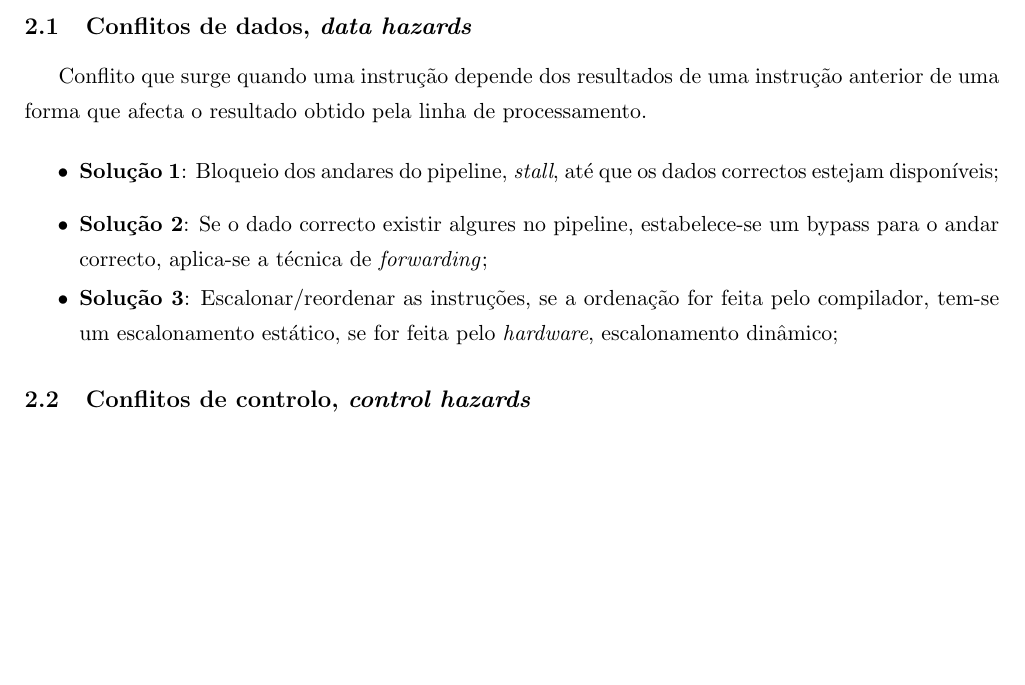
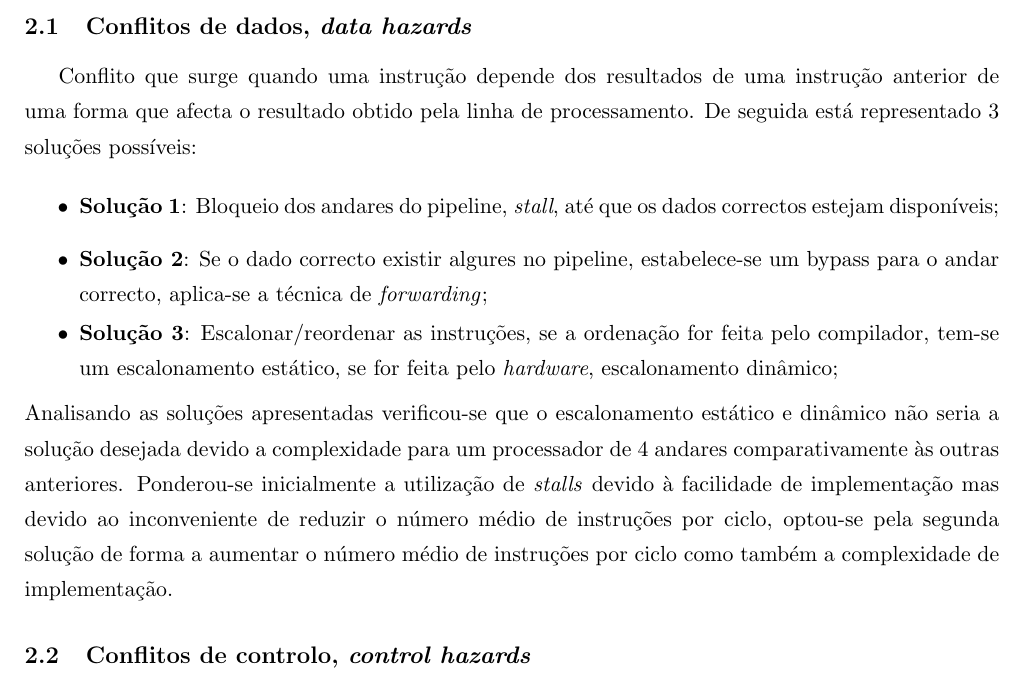
Before and after one commit to tostasmistas/AAC, a LaTeX document (Relatorio_Lab2/AAC_Lab2.tex): part of page 3 of 4, cut so that both start at the same text, the shorter picture padded with empty space. Compiled offline with pdfLaTeX.

```diff
--- a/Relatorio_Lab2/AAC_Lab2.tex
+++ b/Relatorio_Lab2/AAC_Lab2.tex
@@ -79,7 +79,7 @@
 
 
 \subsection{Conflitos de dados, \textit{data hazards}}
-Conflito que surge quando uma instrução depende dos	resultados de uma instrução anterior de uma forma que afecta o resultado obtido pela linha de processamento.
+Conflito que surge quando uma instrução depende dos	resultados de uma instrução anterior de uma forma que afecta o resultado obtido pela linha de processamento. De seguida está representado 3 soluções possíveis:
 
 \begin{itemize}
 	\item \textbf{Solução 1}: Bloqueio dos andares do pipeline, \textit{stall}, até que os dados correctos estejam disponíveis;
@@ -87,7 +87,8 @@
 	\vspace{-2.5mm}
 	\item \textbf{Solução 3}: Escalonar/reordenar as instruções, se a ordenação for feita pelo compilador, tem-se um escalonamento estático, se for feita pelo \textit{hardware}, escalonamento dinâmico;
 \end{itemize}
-
+\vspace{-2.5mm}
+Analisando as soluções apresentadas verificou-se que o escalonamento estático e dinâmico não seria a solução desejada devido a complexidade para um processador de 4 andares comparativamente às outras anteriores. Ponderou-se inicialmente a utilização de \textit{stalls} devido à facilidade de implementação mas devido ao inconveniente de reduzir o número médio de instruções por ciclo, optou-se pela segunda solução de forma a aumentar o número médio de instruções por ciclo como também a complexidade de implementação.
 
 
 \subsection{Conflitos de controlo, \textit{control hazards}}
```
Also changed, not shown: Relatorio_Lab2/AAC_Lab2.pdf, 2 other files.
